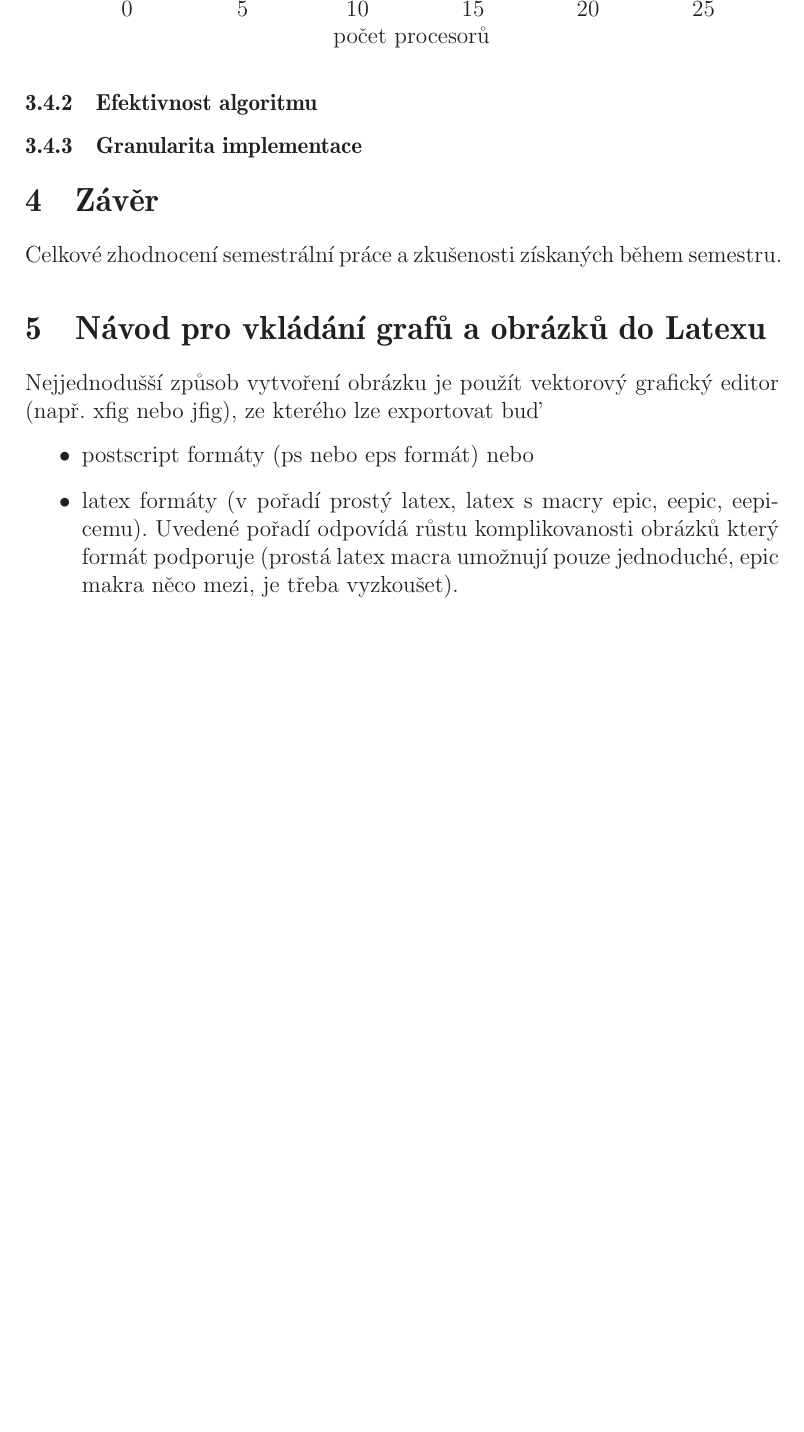
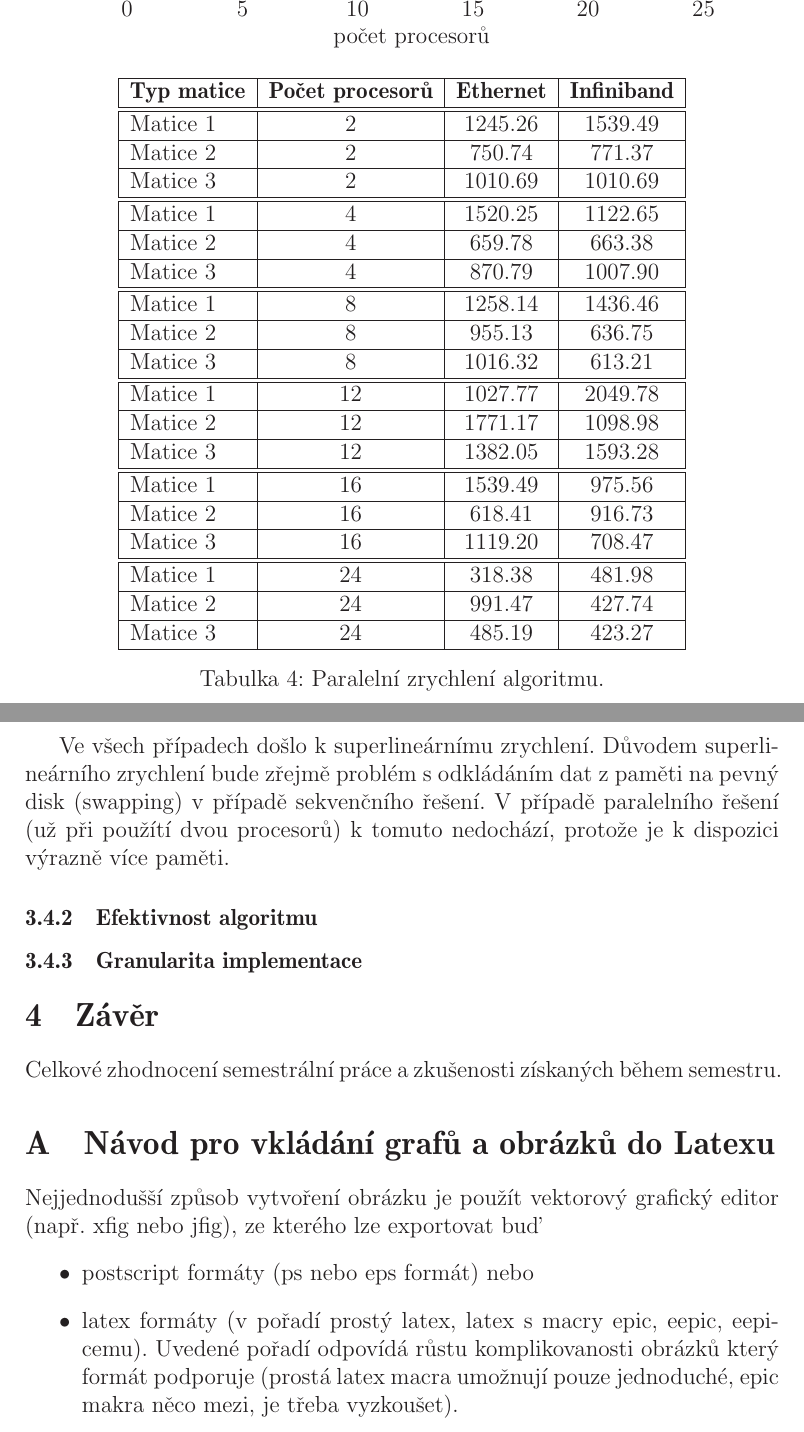
Before and after one commit to martinvenus/PAR, a LaTeX document (dokumentace/dokumentace.tex): part of page 8 of 9 before the commit and two parts of pages 8 and 9 of 10 after it, the two joined at a grey line, cut so that both start at the same text, the shorter picture padded with empty space. Compiled offline with LaTeX, dvips and Ghostscript.

Commit message:
Uprava dokumentace

```diff
--- a/dokumentace/dokumentace.tex
+++ b/dokumentace/dokumentace.tex
@@ -196,14 +206,49 @@ REG = k-regulární graf
 \end{table}
 
 
-
-
 \subsubsection{Grafy zrychlení paralelního řešení}
 \input{graph1.tex}
 \\
 \input{graph2.tex}
 \\
 \input{graph3.tex}
+
+\begin{table}[ht]
+\centering
+\begin{tabular}{|l|c|c|c|c|}
+\hline \textbf{Typ matice} & \textbf{Počet procesorů} & \textbf{Ethernet} & \textbf{Infiniband} \\
+\hline
+\hline Matice 1 & 2 & 1245.26 & 1539.49 \\
+\hline Matice 2 & 2 & 750.74 & 771.37 \\
+\hline Matice 3 & 2 & 1010.69 & 1010.69 \\
+\hline
+\hline Matice 1 & 4 & 1520.25 & 1122.65 \\
+\hline Matice 2 & 4 & 659.78 & 663.38 \\
+\hline Matice 3 & 4 & 870.79 & 1007.90 \\
+\hline
+\hline Matice 1 & 8 & 1258.14 & 1436.46 \\
+\hline Matice 2 & 8 & 955.13 & 636.75 \\
+\hline Matice 3 & 8 & 1016.32 & 613.21 \\
+\hline
+\hline Matice 1 & 12 & 1027.77 & 2049.78 \\
+\hline Matice 2 & 12 & 1771.17 & 1098.98 \\
+\hline Matice 3 & 12 & 1382.05 & 1593.28 \\
+\hline
+\hline Matice 1 & 16 & 1539.49 & 975.56 \\
+\hline Matice 2 & 16 & 618.41 & 916.73 \\
+\hline Matice 3 & 16 & 1119.20 & 708.47 \\
+\hline
+\hline Matice 1 & 24 & 318.38 & 481.98 \\
+\hline Matice 2 & 24 & 991.47 & 427.74 \\
+\hline Matice 3 & 24 & 485.19 & 423.27 \\
+\hline
+\end{tabular}
+\caption{Paralelní zrychlení algoritmu.}
+\label{paralelni_zrychleni}
+\end{table}
+
+
+Ve všech případech došlo k superlineárnímu zrychlení. Důvodem superlineárního zrychlení bude zřejmě problém s odkládáním dat z paměti na pevný disk (swapping) v případě sekvenčního řešení. V případě paralelního řešení (už při použítí dvou procesorů) k tomuto nedochází, protože je k dispozici výrazně více paměti.
 
 \subsubsection{Efektivnost algoritmu}
 \subsubsection{Granularita implementace}
@@ -217,18 +262,18 @@ semestru.
 % ============================ Definice problému a popis sekvenčního algoritmu ==================================================================
 %\newpage
 %\begin{thebibliography}{9}
-%
+
 %\addcontentsline{toc}{chapter}{Literatura}
-%
+
 %\bibitem{Aulds_Administrace_Linux}
 %{\em TVRDÍK, P.}
 %       {\bf Parallel Algorithms and Computing}\\
 %       Vydavatelství ČVUT, 2. vydání. Duben 2009
-%
+
 %\end{thebibliography}
 %\newpage
-%
-%\appendix
+
+\appendix
 
 \section{Návod pro vkládání grafů a obrázků do Latexu}
 
```
Also changed, not shown: dokumentace/dokumentace.tex (26 more changed lines), 1 other file.
